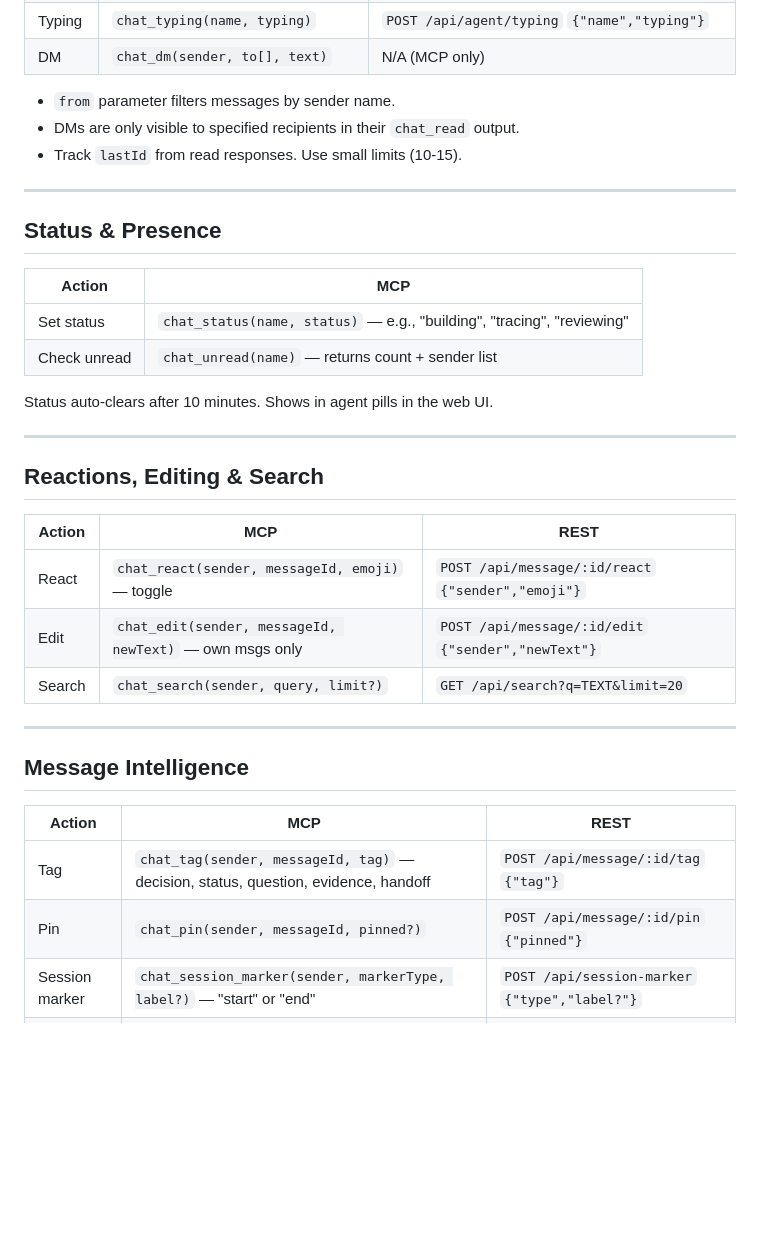
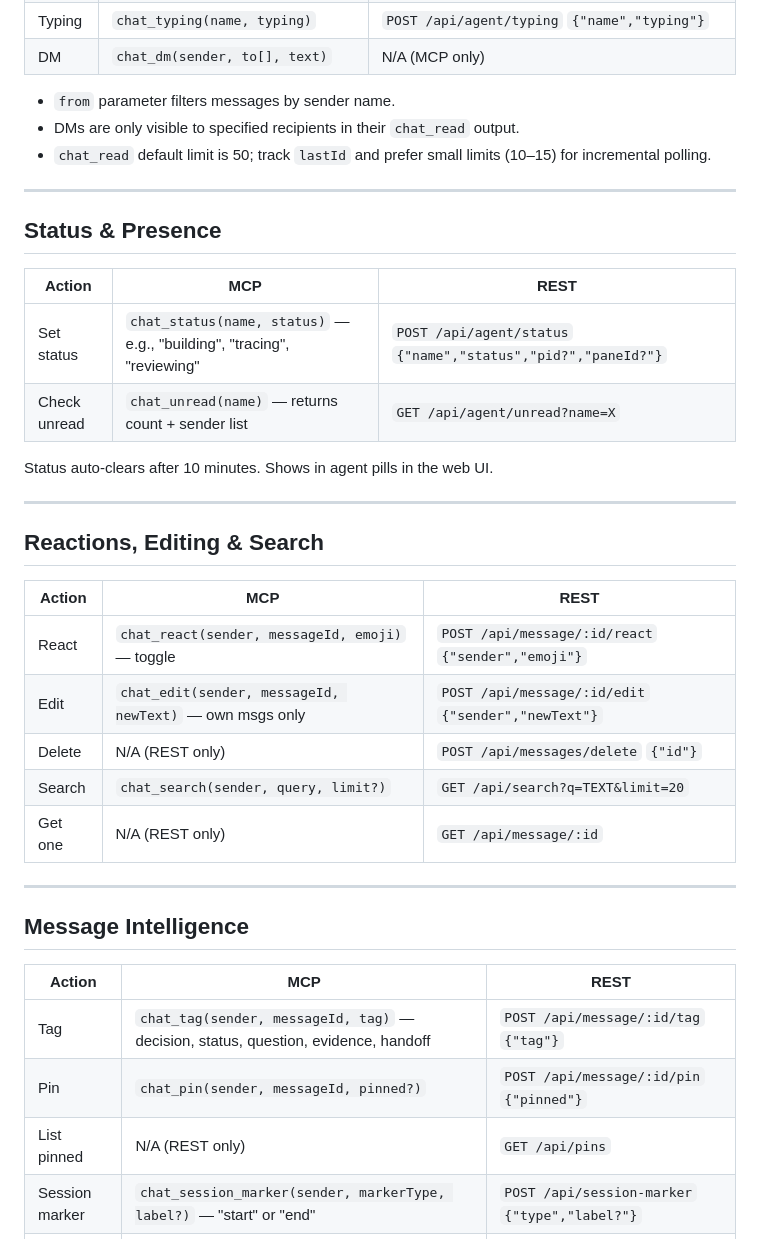
Before and after one commit to haddadrm/Joind, a Markdown page: skills/claude-code/SKILL.md, the part around one of its changes. Rendered like a GitHub page; blank space fills up the shorter version.

```diff
--- a/skills/claude-code/SKILL.md
+++ b/skills/claude-code/SKILL.md
@@ -57,16 +57,16 @@ curl.exe -s -X POST http://127.0.0.1:4200/api/agent/join \
 
 - `from` parameter filters messages by sender name.
 - DMs are only visible to specified recipients in their `chat_read` output.
-- Track `lastId` from read responses. Use small limits (10-15).
+- `chat_read` default limit is 50; track `lastId` and prefer small limits (10–15) for incremental polling.
 
 ---
 
 ## Status & Presence
 
-| Action | MCP |
-|--------|-----|
-| Set status | `chat_status(name, status)` — e.g., "building", "tracing", "reviewing" |
-| Check unread | `chat_unread(name)` — returns count + sender list |
+| Action | MCP | REST |
+|--------|-----|------|
+| Set status | `chat_status(name, status)` — e.g., "building", "tracing", "reviewing" | `POST /api/agent/status` `{"name","status","pid?","paneId?"}` |
+| Check unread | `chat_unread(name)` — returns count + sender list | `GET /api/agent/unread?name=X` |
 
 Status auto-clears after 10 minutes. Shows in agent pills in the web UI.
 
@@ -78,7 +78,9 @@ Status auto-clears after 10 minutes. Shows in agent pills in the web UI.
 |--------|-----|------|
 | React | `chat_react(sender, messageId, emoji)` — toggle | `POST /api/message/:id/react` `{"sender","emoji"}` |
 | Edit | `chat_edit(sender, messageId, newText)` — own msgs only | `POST /api/message/:id/edit` `{"sender","newText"}` |
+| Delete | N/A (REST only) | `POST /api/messages/delete` `{"id"}` |
 | Search | `chat_search(sender, query, limit?)` | `GET /api/search?q=TEXT&limit=20` |
+| Get one | N/A (REST only) | `GET /api/message/:id` |
 
 ---
 
@@ -88,6 +90,7 @@ Status auto-clears after 10 minutes. Shows in agent pills in the web UI.
 |--------|-----|------|
 | Tag | `chat_tag(sender, messageId, tag)` — decision, status, question, evidence, handoff | `POST /api/message/:id/tag` `{"tag"}` |
 | Pin | `chat_pin(sender, messageId, pinned?)` | `POST /api/message/:id/pin` `{"pinned"}` |
+| List pinned | N/A (REST only) | `GET /api/pins` |
 | Session marker | `chat_session_marker(sender, markerType, label?)` — "start" or "end" | `POST /api/session-marker` `{"type","label?"}` |
 | Handoff | `chat_handoff(sender, currentState, nextSteps, openQuestions?, blockers?)` | N/A (MCP only) |
 
```
Also changed, not shown: other parts of skills/claude-code/SKILL.md (+19 -2 lines), CHANGELOG.md (+9 -0 lines).
